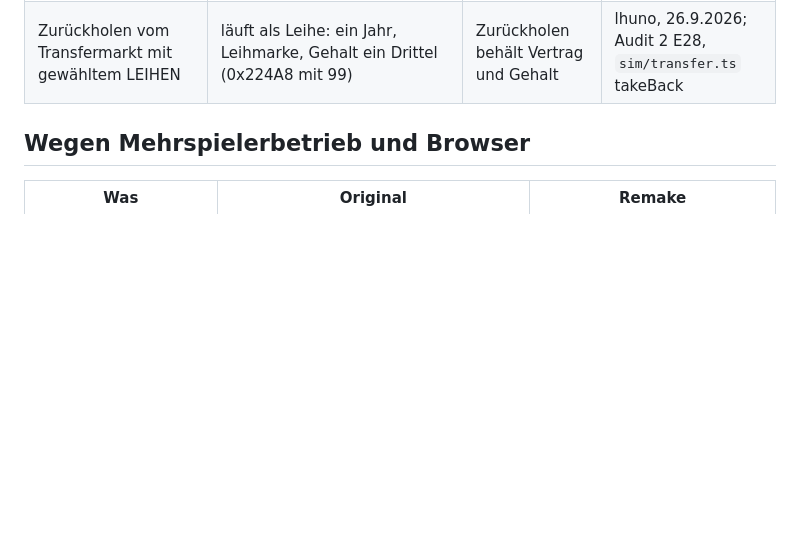
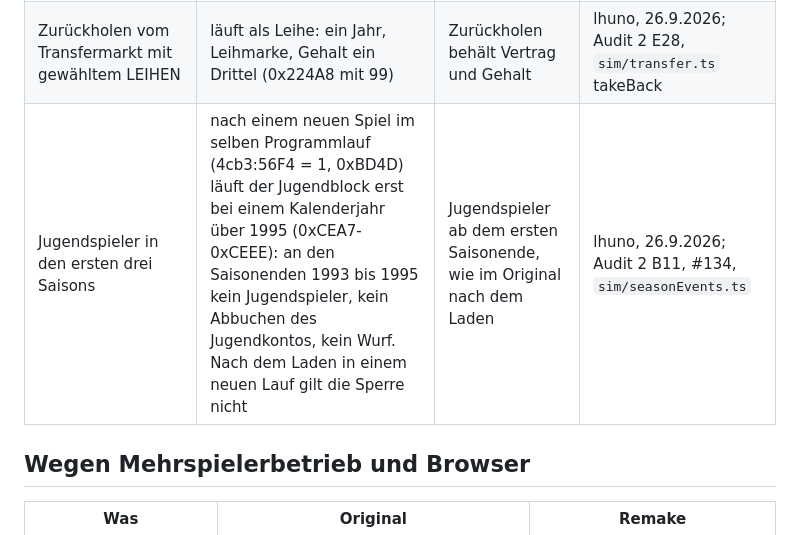
Before and after one commit to Panxatony/bmp-remake, a Markdown page: docs/ABWEICHUNGEN.md, the part around the change. Drawn GitHub-style; blank space fills up the shorter version.

```diff
--- a/docs/ABWEICHUNGEN.md
+++ b/docs/ABWEICHUNGEN.md
@@ -12,6 +12,7 @@ soll sich wie das Original verhalten; wo es das nicht tut, ist das ein Fehler.
 | Elfmeterschießen im Europapokal und in der Relegation | das Schießen überschreibt den Ergebnisspeicher; Hinspieltore und Elfmeter zusammen entscheiden, der Verlierer des Schießens kann weiterkommen | der Sieger des Schießens kommt weiter | lhuno, Zweigbuch 18E46 (V2) |
 | Verkauf eines Kaderspielers an einen Rechnerverein | liest Verein und Stärkeschnitt erst nach dem Entfernen des Platzes, also vom Nachrücker (0x235DD-0x2361D): der Verkaufte landet meist bei Verein 0, gestärkt wird ein falscher Verein, Byte 22 des Nachrückers wird genullt | der Käufer bekommt den Spieler und dessen Stärke | lhuno, 26.9.2026; Audit 2 E18/F8, `sim/transfer.ts` decideSale |
 | Zurückholen vom Transfermarkt mit gewähltem LEIHEN | läuft als Leihe: ein Jahr, Leihmarke, Gehalt ein Drittel (0x224A8 mit 99) | Zurückholen behält Vertrag und Gehalt | lhuno, 26.9.2026; Audit 2 E28, `sim/transfer.ts` takeBack |
+| Jugendspieler in den ersten drei Saisons | nach einem neuen Spiel im selben Programmlauf (4cb3:56F4 = 1, 0xBD4D) läuft der Jugendblock erst bei einem Kalenderjahr über 1995 (0xCEA7-0xCEEE): an den Saisonenden 1993 bis 1995 kein Jugendspieler, kein Abbuchen des Jugendkontos, kein Wurf. Nach dem Laden in einem neuen Lauf gilt die Sperre nicht | Jugendspieler ab dem ersten Saisonende, wie im Original nach dem Laden | lhuno, 26.9.2026; Audit 2 B11, #134, `sim/seasonEvents.ts` |
 
 ## Wegen Mehrspielerbetrieb und Browser
 
```
Also changed, not shown: docs/AUDIT-2.md (+1 -1 lines).
